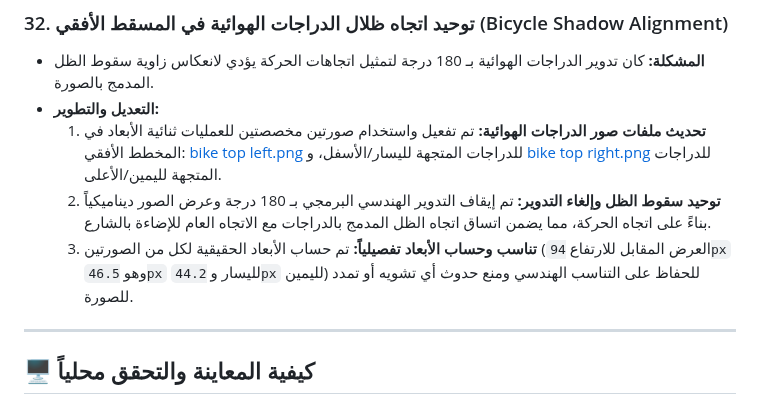
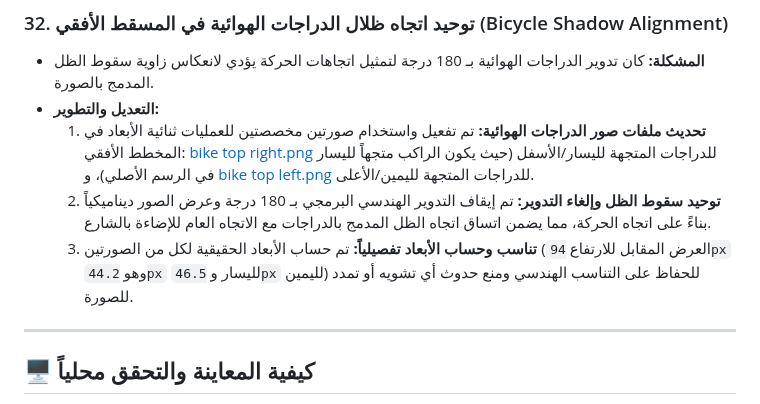
Before and after one commit to ArchSafy/humanization-guide, a Markdown page: walkthrough.md, the part around the change. GitHub-like rendering.

Commit message:
docs: correct bike shadow orientation in walkthrough

```diff
--- a/walkthrough.md
+++ b/walkthrough.md
@@ -190,9 +190,9 @@
 ### 32. توحيد اتجاه ظلال الدراجات الهوائية في المسقط الأفقي (Bicycle Shadow Alignment)
 * **المشكلة:** كان تدوير الدراجات الهوائية بـ 180 درجة لتمثيل اتجاهات الحركة يؤدي لانعكاس زاوية سقوط الظل المدمج بالصورة.
 * **التعديل والتطوير:**
-  1. **تحديث ملفات صور الدراجات الهوائية:** تم تفعيل واستخدام صورتين مخصصتين للعمليات ثنائية الأبعاد في المخطط الأفقي: [bike top left.png](file:///c:/Users/LENOVO/Documents/Mustafa/assets/bike%20top%20left.png) للدراجات المتجهة لليسار/الأسفل، و [bike top right.png](file:///c:/Users/LENOVO/Documents/Mustafa/assets/bike%20top%20right.png) للدراجات المتجهة لليمين/الأعلى.
+  1. **تحديث ملفات صور الدراجات الهوائية:** تم تفعيل واستخدام صورتين مخصصتين للعمليات ثنائية الأبعاد في المخطط الأفقي: [bike top right.png](file:///c:/Users/LENOVO/Documents/Mustafa/assets/bike%20top%20right.png) للدراجات المتجهة لليسار/الأسفل (حيث يكون الراكب متجهاً لليسار في الرسم الأصلي)، و [bike top left.png](file:///c:/Users/LENOVO/Documents/Mustafa/assets/bike%20top%20left.png) للدراجات المتجهة لليمين/الأعلى.
   2. **توحيد سقوط الظل وإلغاء التدوير:** تم إيقاف التدوير الهندسي البرمجي بـ 180 درجة وعرض الصور ديناميكياً بناءً على اتجاه الحركة، مما يضمن اتساق اتجاه الظل المدمج بالدراجات مع الاتجاه العام للإضاءة بالشارع.
-  3. **تناسب وحساب الأبعاد تفصيلياً:** تم حساب الأبعاد الحقيقية لكل من الصورتين (العرض المقابل للارتفاع `94px` وهو `46.5px` لليسار و `44.2px` لليمين) للحفاظ على التناسب الهندسي ومنع حدوث أي تشويه أو تمدد للصورة.
+  3. **تناسب وحساب الأبعاد تفصيلياً:** تم حساب الأبعاد الحقيقية لكل من الصورتين (العرض المقابل للارتفاع `94px` وهو `44.2px` لليسار و `46.5px` لليمين) للحفاظ على التناسب الهندسي ومنع حدوث أي تشويه أو تمدد للصورة.
 
 ---
 
```
